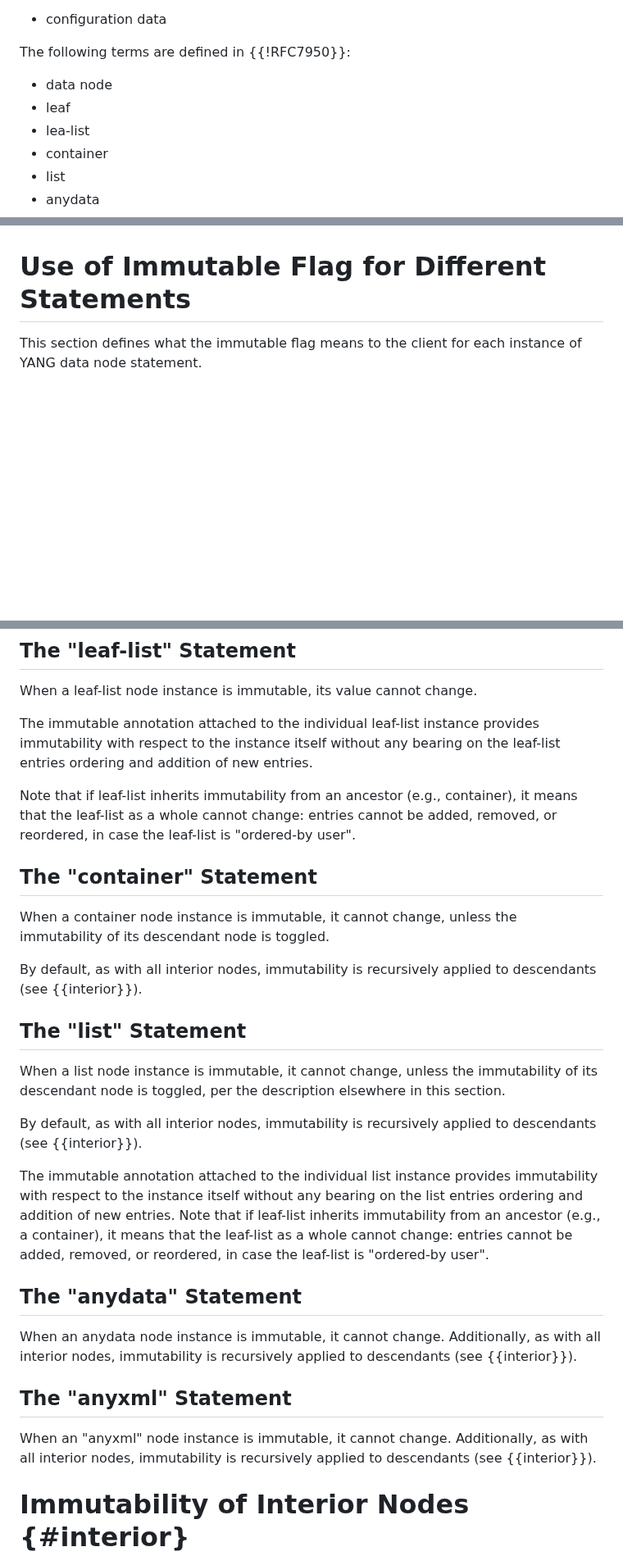
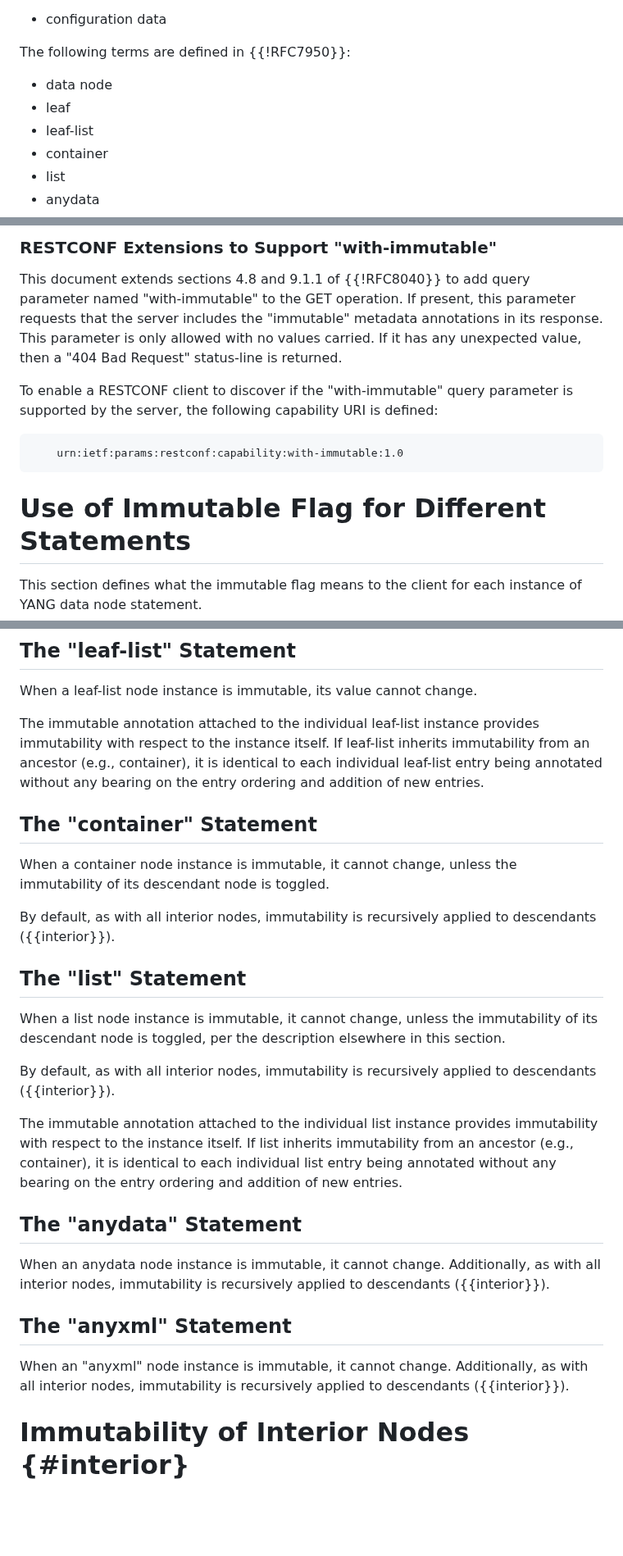
Before and after one commit to netmod-wg/immutable-flag, a Markdown page: draft-ietf-netmod-immutable-flag.md, 3 parts joined by grey strips. Shown at 82% size. Drawn GitHub-style; blank space fills up the shorter version.

```diff
--- a/draft-ietf-netmod-immutable-flag.md
+++ b/draft-ietf-netmod-immutable-flag.md
@@ -165,7 +164,7 @@ informative:
 
    * data node
    * leaf
-   * lea-list
+   * leaf-list
    * container
    * list
    * anydata
@@ -257,3 +254,17 @@ informative:
+### RESTCONF Extensions to Support "with-immutable"
+
+   This document extends sections 4.8 and 9.1.1 of {{!RFC8040}} to add query
+   parameter named "with-immutable" to the GET operation. If present, this parameter
+   requests that the server includes the "immutable" metadata annotations in its
+   response. This parameter is only allowed with no values carried. If it has
+   any unexpected value, then a "404 Bad Request" status-line is returned.
+
+   To enable a RESTCONF client to discover if the "with-immutable" query parameter
+   is supported by the server, the following capability URI is defined:
+
+~~~~
+    urn:ietf:params:restconf:capability:with-immutable:1.0
+~~~~
 
 # Use of Immutable Flag for Different Statements
 
@@ -271,13 +282,10 @@ informative:
    When a leaf-list node instance is immutable, its value cannot change.
 
    The immutable annotation attached to the individual leaf-list instance
-   provides immutability with respect to the instance itself without any
-   bearing on the leaf-list entries ordering and addition of new entries.
-
-   Note that if leaf-list inherits immutability from an ancestor
-   (e.g., container), it means that the leaf-list as a whole cannot change:
-   entries cannot be added, removed, or reordered, in case the leaf-list is
-   "ordered-by user".
+   provides immutability with respect to the instance itself. If leaf-list
+   inherits immutability from an ancestor (e.g., container), it is identical
+   to each individual leaf-list entry being annotated without any bearing on the
+   entry ordering and addition of new entries.
 
 ## The "container" Statement
 
@@ -285,7 +293,7 @@ informative:
    the immutability of its descendant node is toggled.
 
    By default, as with all interior nodes, immutability is recursively
-   applied to descendants (see {{interior}}).
+   applied to descendants ({{interior}}).
 
 ## The "list" Statement
 
@@ -294,26 +302,25 @@ informative:
    elsewhere in this section.
 
    By default, as with all interior nodes, immutability is recursively
-   applied to descendants (see {{interior}}).
+   applied to descendants ({{interior}}).
 
    The immutable annotation attached to the individual list instance provides
-   immutability with respect to the instance itself without any bearing on the
-   list entries ordering and addition of new entries. Note that if leaf-list
-   inherits immutability from an ancestor (e.g., a container), it means that
-   the leaf-list as a whole cannot change: entries cannot be added, removed,
-   or reordered, in case the leaf-list is "ordered-by user".
+   immutability with respect to the instance itself. If list inherits immutability
+   from an ancestor (e.g., container), it is identical to each individual list
+   entry being annotated without any bearing on the entry ordering and addition
+   of new entries.
 
 ## The "anydata" Statement
 
    When an anydata node instance is immutable, it cannot change. Additionally,
    as with all interior nodes, immutability is recursively applied to
-   descendants (see {{interior}}).
+   descendants ({{interior}}).
 
 ## The "anyxml" Statement
 
    When an "anyxml" node instance is immutable, it cannot change. Additionally,
    as with all interior nodes, immutability is recursively applied to
-   descendants (see {{interior}}).
+   descendants ({{interior}}).
 
 # Immutability of Interior Nodes {#interior}
 
```
Also changed, not shown: other parts of draft-ietf-netmod-immutable-flag.md (+104 -98 lines).
